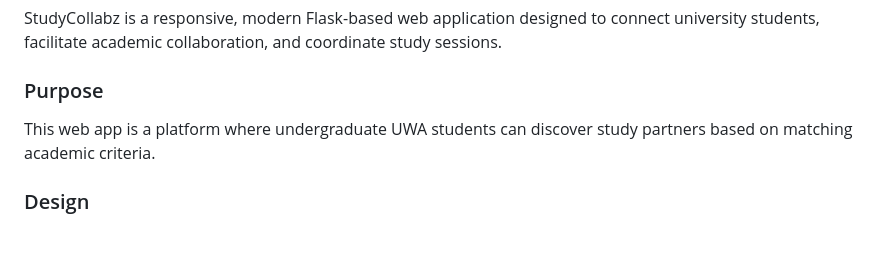
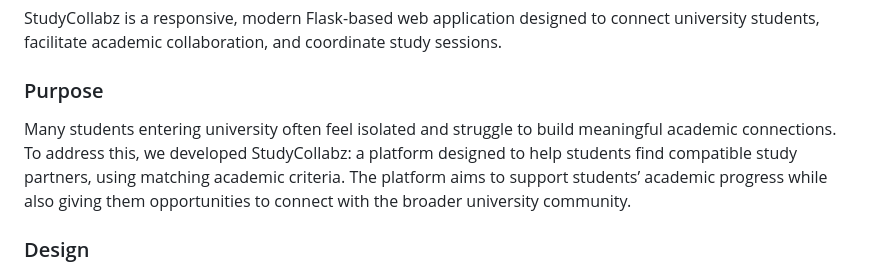
Before and after one commit to OCEsLastHope/cits3403, a Markdown page: README.md, the part around the change. Rendered like a GitHub page; blank space fills up the shorter version.

Commit message:
Clarify README purpose statement to better explain the application's goals

```diff
--- a/README.md
+++ b/README.md
@@ -2,7 +2,7 @@
 
 StudyCollabz is a responsive, modern Flask-based web application designed to connect university students, facilitate academic collaboration, and coordinate study sessions.
 ### Purpose
-This web app is a platform where undergraduate UWA students can discover study partners based on matching academic criteria.
+Many students entering university often feel isolated and struggle to build meaningful academic connections. To address this, we developed StudyCollabz: a platform designed to help students find compatible study partners, using matching academic criteria. The platform aims to support students’ academic progress while also giving them opportunities to connect with the broader university community.
 ### Design
 - **Backend (Flask)**: Handles page routing (like going to `/register` or `/dashboard`), user log-ins, and dynamically creates the HTML pages using the Jinja2 engine.
 - **Database (Flask-SQLAlchemy & SQLite)**: A single database file securely stores user accounts, profiles, and friendship data.
```
